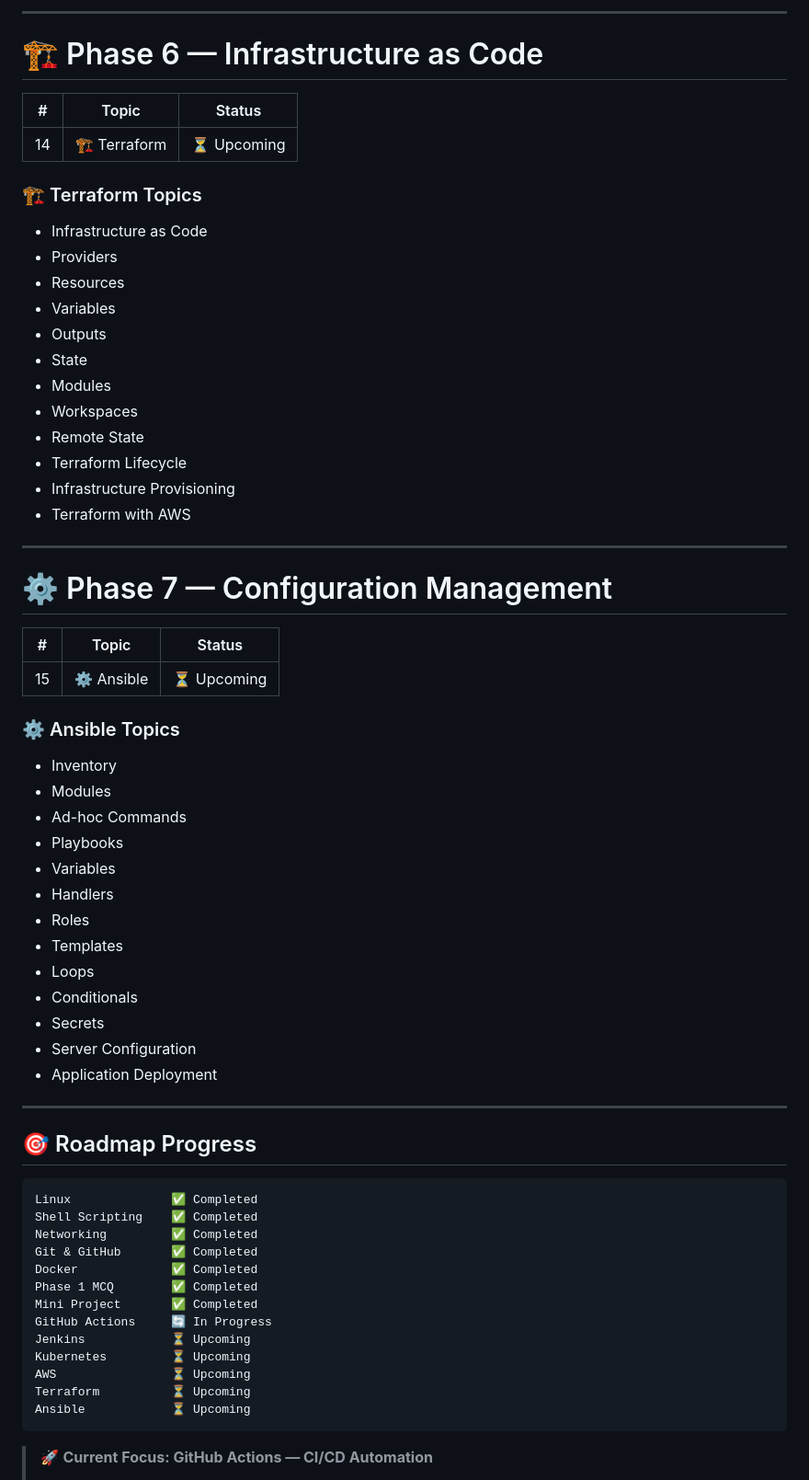
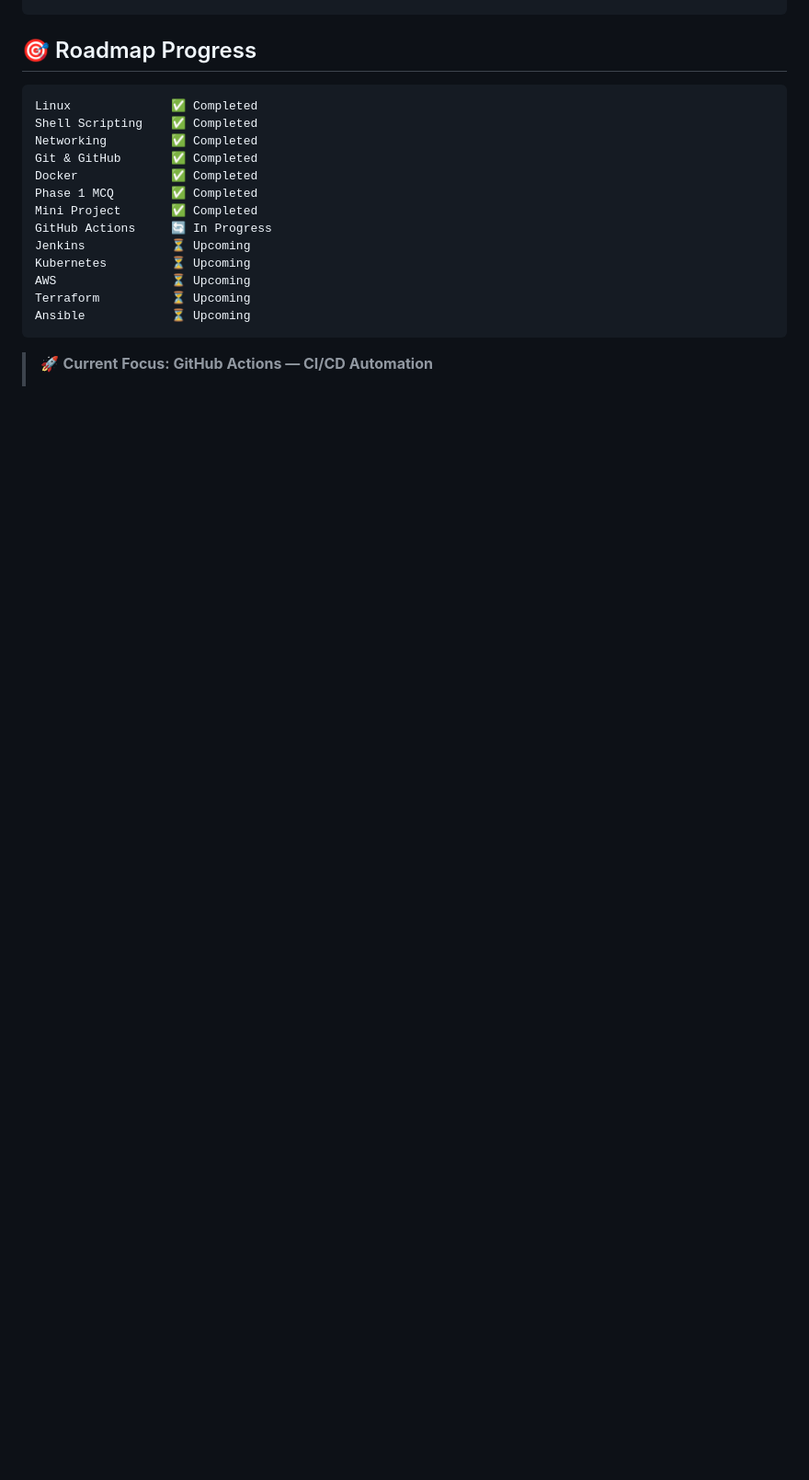
Before and after one commit to shahab1729/practice-repo, a Markdown page: README.md, the part around one of its changes. Shown at 92% size. Drawn GitHub-style; blank space fills up the shorter version.

```diff
--- a/README.md
+++ b/README.md
@@ -254,51 +105,3 @@ The CI/CD phase will cover:
----
-
-# 🏗️ Phase 6 — Infrastructure as Code
-
-| #  | Topic         | Status     |
-| -- | ------------- | ---------- |
-| 14 | 🏗️ Terraform | ⏳ Upcoming |
-
-### 🏗️ Terraform Topics
-
-* Infrastructure as Code
-* Providers
-* Resources
-* Variables
-* Outputs
-* State
-* Modules
-* Workspaces
-* Remote State
-* Terraform Lifecycle
-* Infrastructure Provisioning
-* Terraform with AWS
-
----
-
-# ⚙️ Phase 7 — Configuration Management
-
-| #  | Topic      | Status     |
-| -- | ---------- | ---------- |
-| 15 | ⚙️ Ansible | ⏳ Upcoming |
-
-### ⚙️ Ansible Topics
-
-* Inventory
-* Modules
-* Ad-hoc Commands
-* Playbooks
-* Variables
-* Handlers
-* Roles
-* Templates
-* Loops
-* Conditionals
-* Secrets
-* Server Configuration
-* Application Deployment
-
----
 
 ## 🎯 Roadmap Progress
 
```
Also changed, not shown: other parts of README.md (+0 -149 lines).
